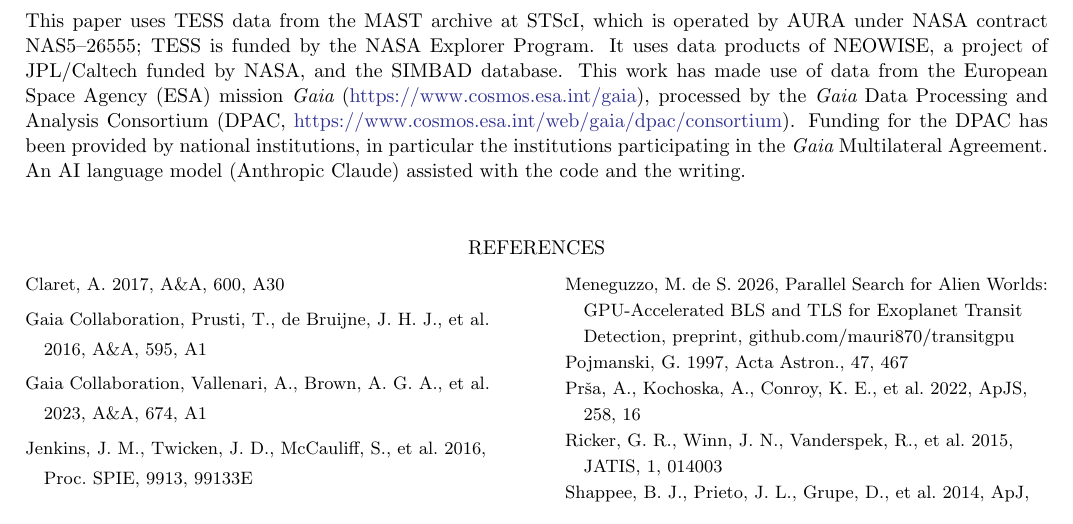
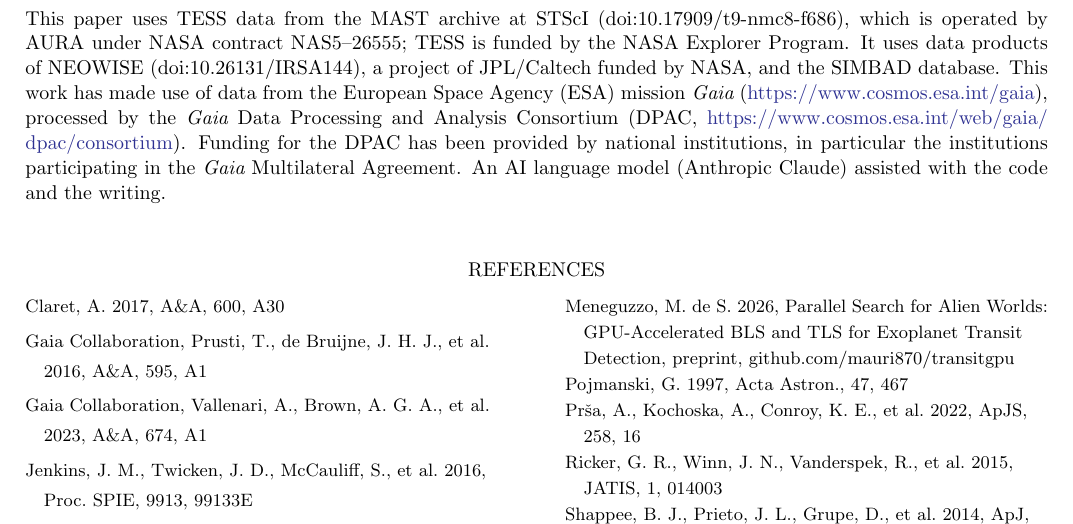
Before and after one commit to mauri870/hd170312, a LaTeX paper (note/main.tex): part of page 3 of 3, cut so that both start at the same text. Compiled offline with pdfLaTeX.

Commit message:
note: the TESS and NEOWISE dataset DOIs in the acknowledgments
The AAS pre-submission checklist asks that archive datasets be cited as
their archives prefer, by DOI. The acknowledgments name the TESS light
curves of MAST (doi:10.17909/t9-nmc8-f686, TESS Light Curves - All
Sectors) and the NEOWISE-R single-exposure source table of IRSA
(doi:10.26131/IRSA144); both resolve and their DataCite titles were
read. 1,494 words by a count of every part; 118 tests pass.

```diff
--- a/note/main.tex
+++ b/note/main.tex
@@ -46,7 +46,7 @@ The period will be settled by a deeper eclipse at BTJD $4475.8152\pm0.0002$ (202
 
 \FloatBarrier
 \begin{acknowledgments}
-This paper uses TESS data from the MAST archive at STScI, which is operated by AURA under NASA contract NAS5--26555; TESS is funded by the NASA Explorer Program. It uses data products of NEOWISE, a project of JPL/Caltech funded by NASA, and the SIMBAD database. This work has made use of data from the European Space Agency (ESA) mission {\it Gaia} (\url{https://www.cosmos.esa.int/gaia}), processed by the {\it Gaia} Data Processing and Analysis Consortium (DPAC, \url{https://www.cosmos.esa.int/web/gaia/dpac/consortium}). Funding for the DPAC has been provided by national institutions, in particular the institutions participating in the {\it Gaia} Multilateral Agreement. An AI language model (Anthropic Claude) assisted with the code and the writing.
+This paper uses TESS data from the MAST archive at STScI (doi:10.17909/t9-nmc8-f686), which is operated by AURA under NASA contract NAS5--26555; TESS is funded by the NASA Explorer Program. It uses data products of NEOWISE (doi:10.26131/IRSA144), a project of JPL/Caltech funded by NASA, and the SIMBAD database. This work has made use of data from the European Space Agency (ESA) mission {\it Gaia} (\url{https://www.cosmos.esa.int/gaia}), processed by the {\it Gaia} Data Processing and Analysis Consortium (DPAC, \url{https://www.cosmos.esa.int/web/gaia/dpac/consortium}). Funding for the DPAC has been provided by national institutions, in particular the institutions participating in the {\it Gaia} Multilateral Agreement. An AI language model (Anthropic Claude) assisted with the code and the writing.
 \end{acknowledgments}
 
 \begin{thebibliography}{13}
```
Also changed, not shown: note/main.pdf.
